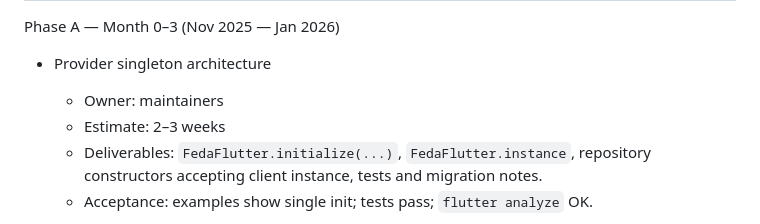
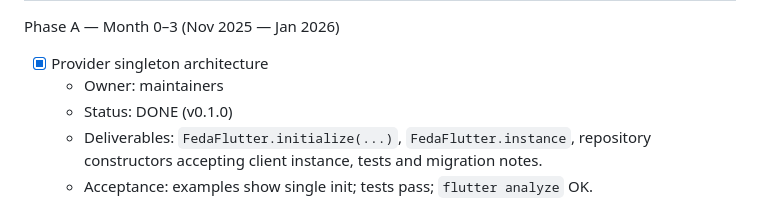
Before and after one commit to Blasterx7/feda_flutter, a Markdown page: ROADMAP.md, the part around the change. Rendered like a GitHub page.

Commit message:
updating roadmap

```diff
--- a/ROADMAP.md
+++ b/ROADMAP.md
@@ -26,9 +26,9 @@ High level objectives
 Timeline & Phases (6 months)
 =======================================================================
 Phase A — Month 0–3 (Nov 2025 — Jan 2026)
-- Provider singleton architecture
+- [x] Provider singleton architecture
   - Owner: maintainers
-  - Estimate: 2–3 weeks
+  - Status: DONE (v0.1.0)
   - Deliverables: `FedaFlutter.initialize(...)`, `FedaFlutter.instance`,
     repository constructors accepting client instance, tests and migration notes.
   - Acceptance: examples show single init; tests pass; `flutter analyze` OK.
```
